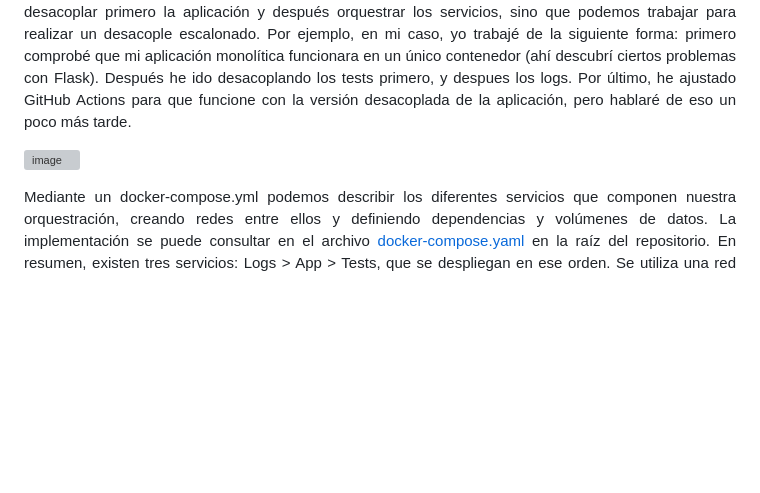
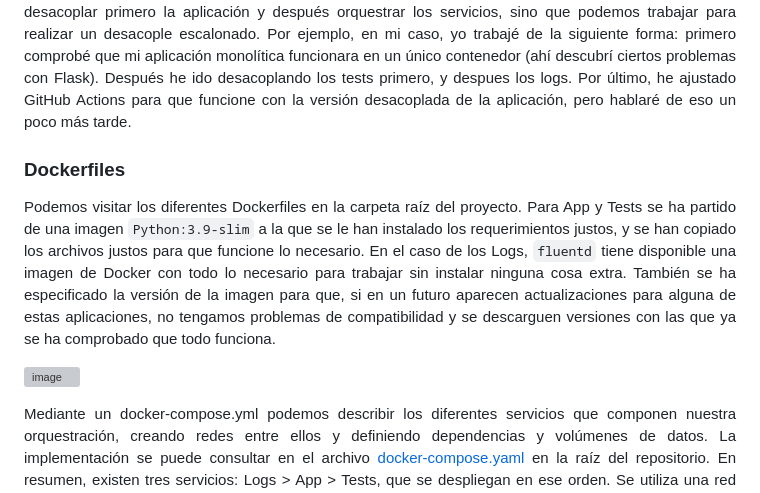
Before and after one commit to Angburmun/image-sequence-classifier, a Markdown page: hitos/hito4.md, the part around one of its changes. Drawn GitHub-style; blank space fills up the shorter version; grey boxes are pictures that could not be loaded.

Commit message:
Añadida info de los Dockerfile Hito4.md

```diff
--- a/hitos/hito4.md
+++ b/hitos/hito4.md
@@ -21,6 +21,9 @@
 ## Orquestración de servicios
 <p align="justify">Una vez están desacopladas las aplicaciones, podemos utilizar Docker para coordinar todos nuestros servicios. Creamos tantos Dockerfiles como necesitemos - en nuestro caso, uno por contenedor, donde especificaremos las características de los contenedores que lanzaremos. Realmente no tenemos por qué desacoplar primero la aplicación y después orquestrar los servicios, sino que podemos trabajar para realizar un desacople escalonado. Por ejemplo, en mi caso, yo trabajé de la siguiente forma: primero comprobé que mi aplicación monolítica funcionara en un único contenedor (ahí descubrí ciertos problemas con Flask). Después he ido desacoplando los tests primero, y despues los logs. Por último, he ajustado GitHub Actions para que funcione con la versión desacoplada de la aplicación, pero hablaré de eso un poco más tarde.</p>
 
-![image](https://github.com/user-attachments/assets/5a1daf37-504a-4d44-b5c0-cdda2221825e)
+### Dockerfiles
+<p align="justify">Podemos visitar los diferentes Dockerfiles en la carpeta raíz del proyecto. Para App y Tests se ha partido de una imagen <code>Python:3.9-slim</code> a la que se le han instalado los requerimientos justos, y se han copiado los archivos justos para que funcione lo necesario. En el caso de los Logs, <code>fluentd</code> tiene disponible una imagen de Docker con todo lo necesario para trabajar sin instalar ninguna cosa extra. También se ha especificado la versión de la imagen para que, si en un futuro aparecen actualizaciones para alguna de estas aplicaciones, no tengamos problemas de compatibilidad y se descarguen versiones con las que ya se ha comprobado que todo funciona.</p>
+
+![image](https://github.com/user-attachments/assets/49249f02-3186-4f21-8b16-841befc69fa1)
 
 <p align="justify">Mediante un docker-compose.yml podemos describir los diferentes servicios que componen nuestra orquestración, creando redes entre ellos y definiendo dependencias y volúmenes de datos. La implementación se puede consultar en el archivo <a href="https://github.com/Angburmun/image-sequence-classifier/blob/main/docker-compose.yaml">docker-compose.yaml</a> en la raíz del repositorio. En resumen, existen tres servicios: Logs > App > Tests, que se despliegan en ese orden. Se utiliza una red virtual interna para conectar a los tres servicios, y el contenedor de Logs tiene un volumen para guardar sus datos de manera persistente.</p>
```
Also changed, not shown: other parts of hitos/hito4.md (+2 -0 lines).
